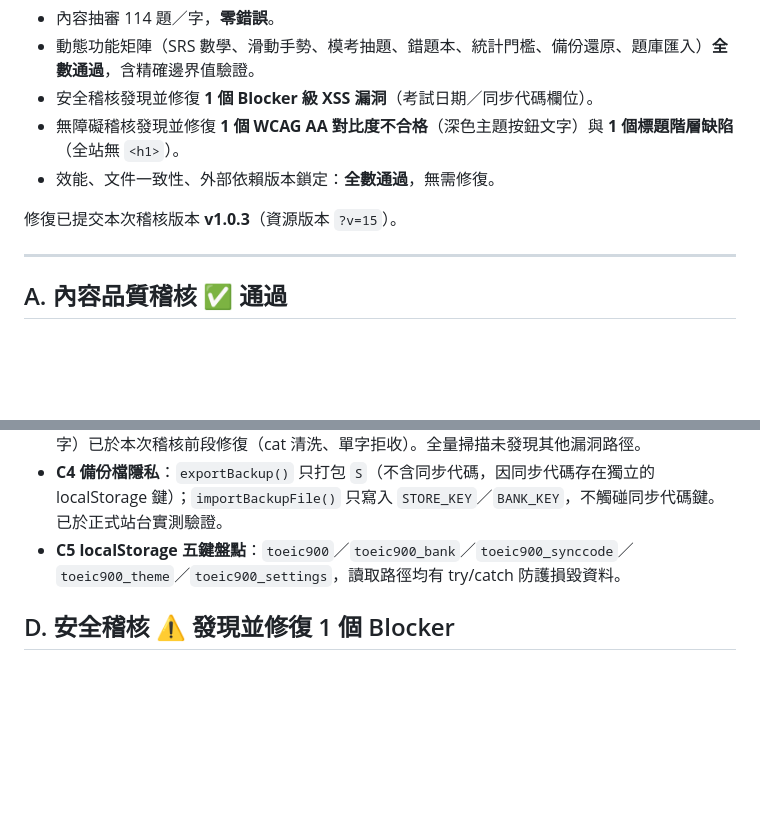
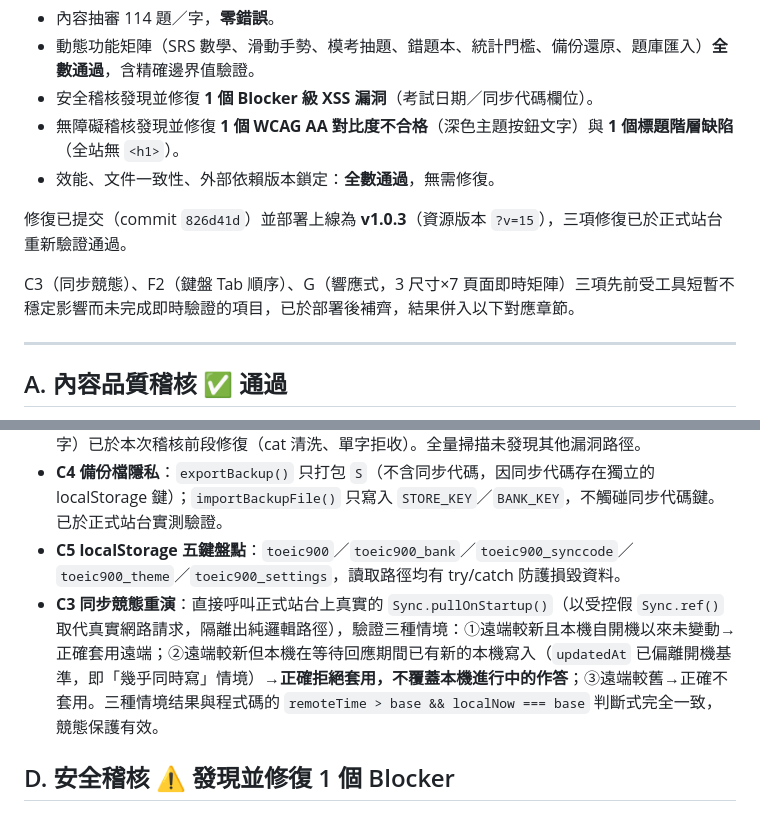
Before and after one commit to realsnova/toeic-900, a Markdown page: 驗收報告.md, 2 parts joined by grey strips. Rendered like a GitHub page; blank space fills up the shorter version.

```diff
--- a/驗收報告.md
+++ b/驗收報告.md
@@ -12,7 +12,9 @@
 - 無障礙稽核發現並修復 **1 個 WCAG AA 對比度不合格**（深色主題按鈕文字）與 **1 個標題階層缺陷**（全站無 `<h1>`）。
 - 效能、文件一致性、外部依賴版本鎖定：**全數通過**，無需修復。
 
-修復已提交本次稽核版本 **v1.0.3**（資源版本 `?v=15`）。
+修復已提交（commit `826d41d`）並部署上線為 **v1.0.3**（資源版本 `?v=15`），三項修復已於正式站台重新驗證通過。
+
+C3（同步競態）、F2（鍵盤 Tab 順序）、G（響應式，3 尺寸×7 頁面即時矩陣）三項先前受工具短暫不穩定影響而未完成即時驗證的項目，已於部署後補齊，結果併入以下對應章節。
 
 ---
 
@@ -53,6 +55,7 @@
 - **C2 Firebase key 合法性全量掃描**：`S.lcat[cat]` 的 `cat` 參數在所有呼叫點均為寫死字串常數（"Part 2"／"Part 3-4"），非使用者可控；`S.cat[item.cat]`（Part5）與 `S.vocab[card.w]`（單字）已於本次稽核前段修復（cat 清洗、單字拒收）。全量掃描未發現其他漏洞路徑。
 - **C4 備份檔隱私**：`exportBackup()` 只打包 `S`（不含同步代碼，因同步代碼存在獨立的 localStorage 鍵）；`importBackupFile()` 只寫入 `STORE_KEY`／`BANK_KEY`，不觸碰同步代碼鍵。已於正式站台實測驗證。
 - **C5 localStorage 五鍵盤點**：`toeic900`／`toeic900_bank`／`toeic900_synccode`／`toeic900_theme`／`toeic900_settings`，讀取路徑均有 try/catch 防護損毀資料。
+- **C3 同步競態重演**：直接呼叫正式站台上真實的 `Sync.pullOnStartup()`（以受控假 `Sync.ref()` 取代真實網路請求，隔離出純邏輯路徑），驗證三種情境：①遠端較新且本機自開機以來未變動→正確套用遠端；②遠端較新但本機在等待回應期間已有新的本機寫入（`updatedAt` 已偏離開機基準，即「幾乎同時寫」情境）→**正確拒絕套用，不覆蓋本機進行中的作答**；③遠端較舊→正確不套用。三種情境结果與程式碼的 `remoteTime > base && localNow === base` 判斷式完全一致，競態保護有效。
 
 ## D. 安全稽核 ⚠️ 發現並修復 1 個 Blocker
 
```
Also changed, not shown: other parts of 驗收報告.md (+11 -8 lines), README.md (+2 -0 lines).
